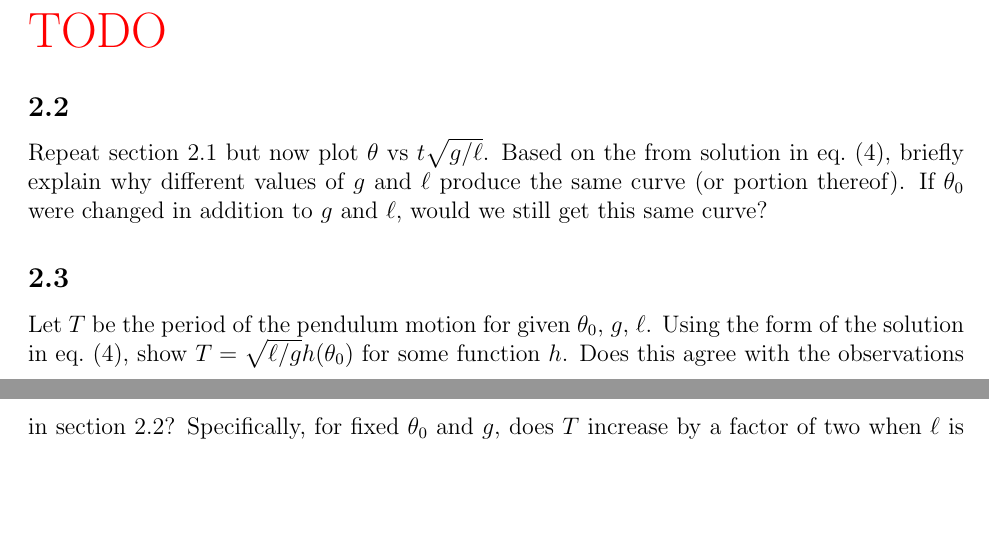
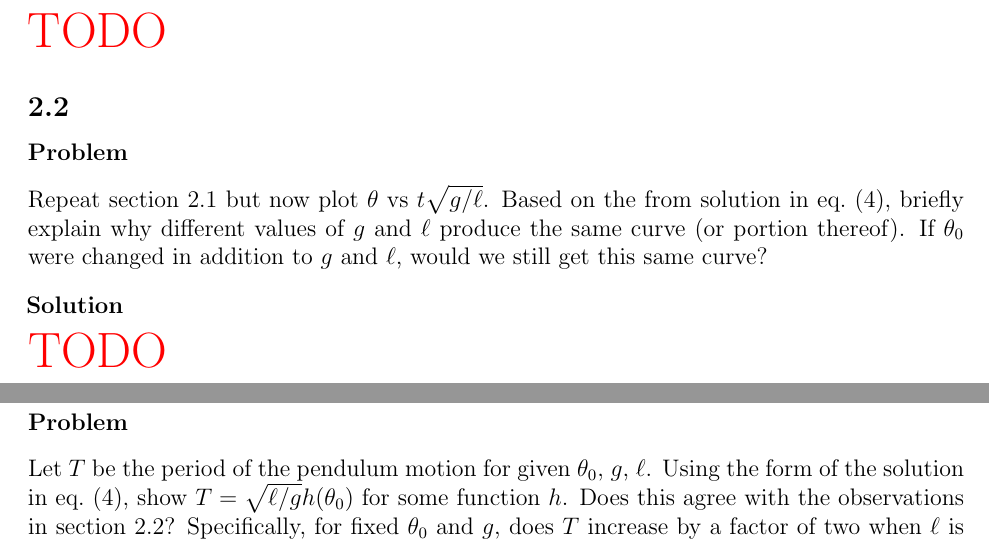
Before and after one commit to hershal/m374m, a LaTeX problem sheet (homeworks/hw1/doc/writeup.tex): two parts of pages 3 and 4 of 4, joined at a grey line, cut so that both start at the same text, the shorter picture padded with empty space. Compiled offline with pdfLaTeX.

Commit message:
hw1 solution-ified the rest

```diff
--- a/homeworks/hw1/doc/writeup.tex
+++ b/homeworks/hw1/doc/writeup.tex
@@ -129,17 +128,22 @@ for length and time.
 
 \subsection{}
 \label{sec:minilab-part-2}
+\begin{Ex}
   Repeat \cref{sec:minilab-part-1} but now plot $\theta$ vs $t\sqrt{g/\ell}$.
   Based on the from solution in \cref{eq:minilab-general-solution}, briefly
   explain why different values of $g$ and $\ell$ produce the same curve (or
   portion thereof). If $\theta_0$ were changed in addition to $g$ and $\ell$,
   would we still get this same curve?
-
+  \begin{solution}  \hfill \vspace{.75em} \\
+    {\huge \color{red}TODO}
+  \end{solution}
+\end{Ex}
 \subsection{}
+\begin{Ex}
   Let $T$ be the period of the pendulum motion for given $\theta_0$, $g$, $\ell$.
   Using the form of the solution in \cref{eq:minilab-general-solution}, show
   $T=\sqrt{\ell/g}h(\theta_0)$ for some function $h$. Does this agree with the
   observations in \cref{sec:minilab-part-2}? Specifically, for fixed $\theta_0$
   and $g$, does $T$ increase by a factor of two when $\ell$ is increased by a
   factor of four?
-
+  \begin{solution} \hfill \vspace{.75em} \\
```
Also changed, not shown: homeworks/hw1/doc/writeup.tex (4 more changed lines). Lines whose indentation alone changed are shown as unchanged.
